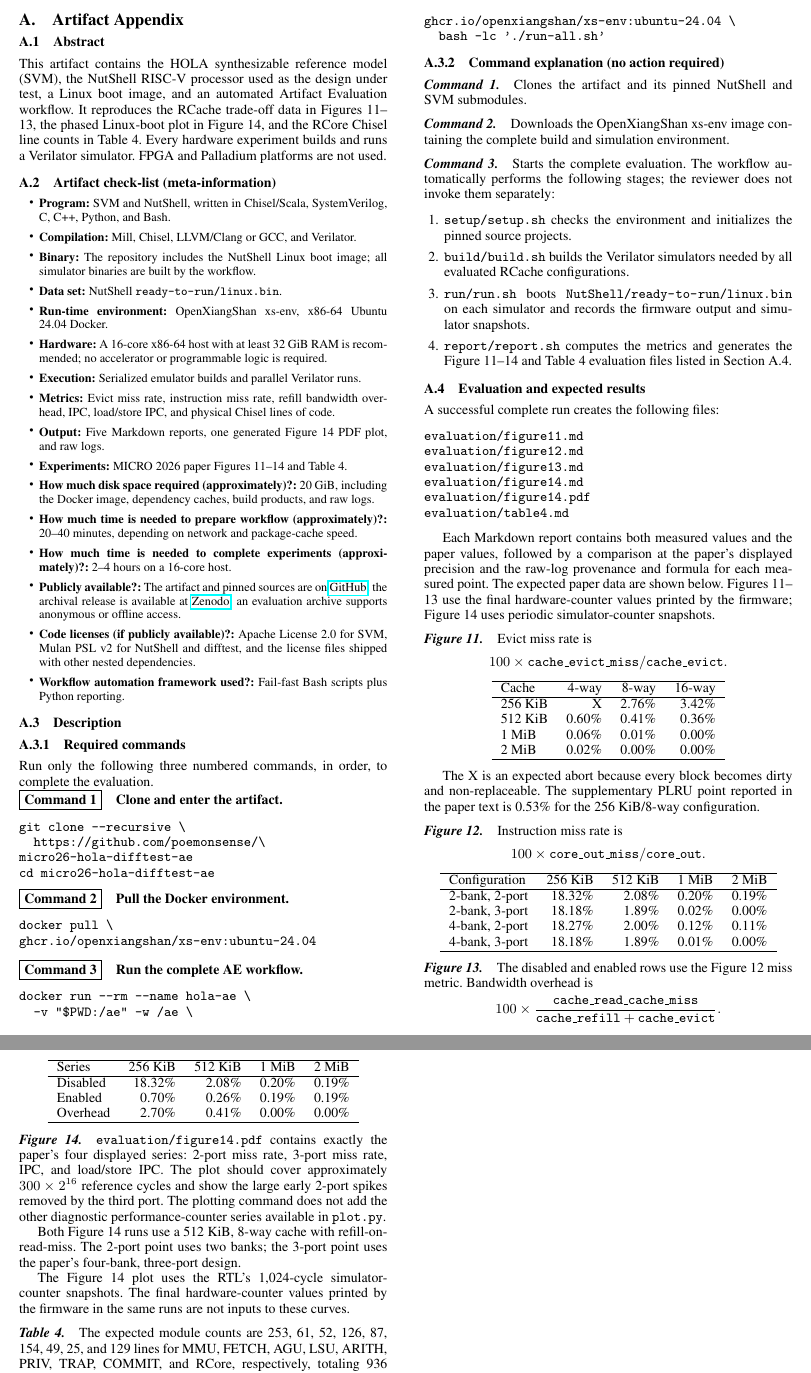
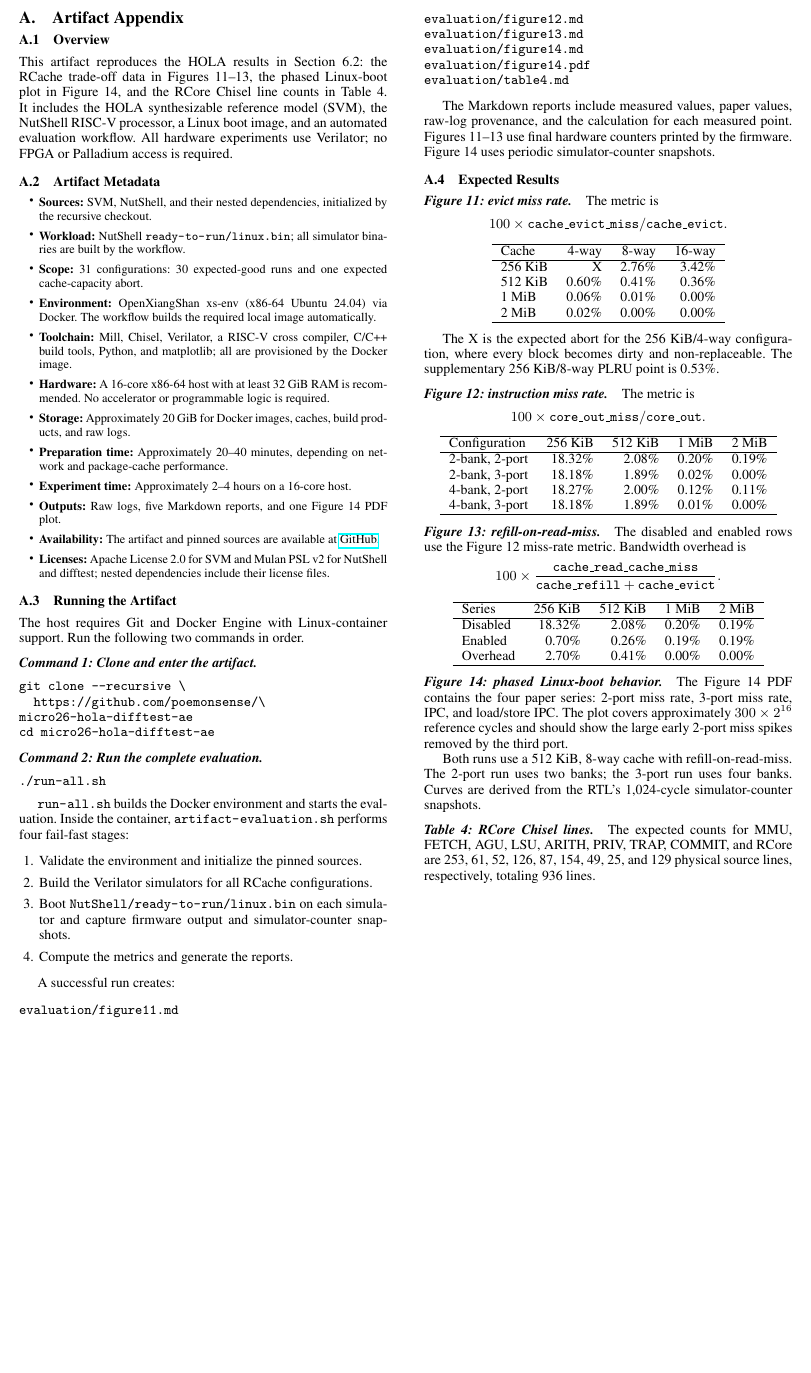
Before and after one commit to poemonsense/micro26-hola-difftest-ae, a LaTeX paper (ae.tex): two parts of pages 1 and 2 of 2 before the commit and part of the page after it, the two joined at a grey line, cut so that both start at the same text, the shorter picture padded with empty space. Compiled offline with pdfLaTeX; a missing font is replaced by an installed copy or a similar font.

Commit message:
Run artifact evaluation in a non-root Docker workflow

```diff
--- a/ae.tex
+++ b/ae.tex
@@ -31,65 +31,52 @@
 \appendix
 \section{Artifact Appendix}
 
-%%%%%%%%%%%%%%%%%%%%%%%%%%%%%%%%%%%%%%%%%%%%%%%%%%%%%%%%%%%%%%%%%%%%%
-\subsection{Abstract}
+\subsection{Overview}
 
-This artifact contains the HOLA synthesizable reference model (SVM), the
-NutShell RISC-V processor used as the design under test, a Linux boot image,
-and an automated Artifact Evaluation workflow.  It reproduces the RCache
-trade-off data in Figures 11--13, the phased Linux-boot plot in Figure 14, and
-the RCore Chisel line counts in Table 4.  Every hardware experiment builds and
-runs a Verilator simulator.  FPGA and Palladium platforms are not used.
+This artifact reproduces the HOLA results in Section 6.2: the RCache trade-off
+data in Figures 11--13, the phased Linux-boot plot in Figure 14, and the RCore
+Chisel line counts in Table 4. It includes the HOLA synthesizable reference
+model (SVM), the NutShell RISC-V processor, a Linux boot image, and an automated
+evaluation workflow. All hardware experiments use Verilator; no FPGA or
+Palladium access is required.
 
-\subsection{Artifact check-list (meta-information)}
+\subsection{Artifact Metadata}
 
 {\small
 \begin{itemize}
-  \item {\bf Program:} SVM and NutShell, written in Chisel/Scala, SystemVerilog,
-        C, C++, Python, and Bash.
-  \item {\bf Compilation:} Mill, Chisel, LLVM/Clang or GCC, and Verilator.
-  \item {\bf Binary:} The repository includes the NutShell Linux boot image;
-        all simulator binaries are built by the workflow.
-  \item {\bf Data set:} NutShell \texttt{ready-to-run/linux.bin}.
-  \item {\bf Run-time environment:} OpenXiangShan xs-env, x86-64 Ubuntu 24.04
-        Docker.
-  \item {\bf Hardware:} A 16-core x86-64 host with at least 32 GiB RAM is
-        recommended; no accelerator or programmable logic is required.
-  \item {\bf Execution:} Serialized emulator builds and parallel Verilator runs.
-  \item {\bf Metrics:} Evict miss rate, instruction miss rate, refill bandwidth
-        overhead, IPC, load/store IPC, and physical Chisel lines of code.
-  \item {\bf Output:} Five Markdown reports, one generated Figure 14 PDF plot,
-        and raw logs.
-  \item {\bf Experiments:} MICRO 2026 paper Figures 11--14 and Table 4.
-  \item {\bf How much disk space required (approximately)?:} 20 GiB, including
-        the Docker image, dependency caches, build products, and raw logs.
-  \item {\bf How much time is needed to prepare workflow (approximately)?:}
-        20--40 minutes, depending on
-        network and package-cache speed.
-  \item {\bf How much time is needed to complete experiments (approximately)?:}
-        2--4 hours on a 16-core host.
-  \item {\bf Publicly available?:} The artifact and pinned sources are on
-        \href{https://github.com/poemonsense/micro26-hola-difftest-ae}{GitHub};
-        the archival release is available at
-        \href{https://doi.org/10.5281/zenodo.XXXXXXX}{Zenodo}; an evaluation
-        archive supports anonymous or offline access.
-  \item {\bf Code licenses (if publicly available)?:} Apache License 2.0 for SVM,
-        Mulan PSL v2 for NutShell and difftest, and the license files shipped
-        with other nested dependencies.
-  \item {\bf Workflow automation framework used?:} Fail-fast Bash scripts plus
-        Python reporting.
+  \item \textbf{Sources:} SVM, NutShell, and their nested dependencies,
+        initialized by the recursive checkout.
+  \item \textbf{Workload:} NutShell \path{ready-to-run/linux.bin}; all
+        simulator binaries are built by the workflow.
+  \item \textbf{Scope:} 31 configurations: 30 expected-good runs and one
+        expected cache-capacity abort.
+  \item \textbf{Environment:} OpenXiangShan xs-env (x86-64 Ubuntu 24.04) via
+        Docker. The workflow builds the required local image automatically.
+  \item \textbf{Toolchain:} Mill, Chisel, Verilator, a RISC-V cross compiler,
+        C/C++ build tools, Python, and matplotlib; all are provisioned by the
+        Docker image.
+  \item \textbf{Hardware:} A 16-core x86-64 host with at least 32 GiB RAM is
+        recommended. No accelerator or programmable logic is required.
+  \item \textbf{Storage:} Approximately 20 GiB for Docker images, caches,
+        build products, and raw logs.
+  \item \textbf{Preparation time:} Approximately 20--40 minutes, depending on
+        network and package-cache performance.
+  \item \textbf{Experiment time:} Approximately 2--4 hours on a 16-core host.
+  \item \textbf{Outputs:} Raw logs, five Markdown reports, and one Figure 14
+        PDF plot.
+  \item \textbf{Availability:} The artifact and pinned sources are available at
+        \href{https://github.com/poemonsense/micro26-hola-difftest-ae}{GitHub}.
+  \item \textbf{Licenses:} Apache License 2.0 for SVM and Mulan PSL v2 for
+        NutShell and difftest; nested dependencies include their license files.
 \end{itemize}
 }
 
-%%%%%%%%%%%%%%%%%%%%%%%%%%%%%%%%%%%%%%%%%%%%%%%%%%%%%%%%%%%%%%%%%%%%%
-\subsection{Description}
+\subsection{Running the Artifact}
 
-\subsubsection{Required commands}
+The host requires Git and Docker Engine with Linux-container support. Run the
+following two commands in order.
 
-Run only the following three numbered commands, in order, to complete the
-evaluation.
-
-\noindent\fbox{\textbf{Command 1}}\quad\textbf{Clone and enter the artifact.}
+\paragraph{Command 1: Clone and enter the artifact.}
 
 \begin{verbatim}
 git clone --recursive \
@@ -98,53 +85,25 @@ micro26-hola-difftest-ae
 cd micro26-hola-difftest-ae
 \end{verbatim}
 
-\noindent\fbox{\textbf{Command 2}}\quad\textbf{Pull the Docker environment.}
+\paragraph{Command 2: Run the complete evaluation.}
 
 \begin{verbatim}
-docker pull \
-ghcr.io/openxiangshan/xs-env:ubuntu-24.04
+./run-all.sh
 \end{verbatim}
 
-\noindent\fbox{\textbf{Command 3}}\quad\textbf{Run the complete AE workflow.}
+\path{run-all.sh} builds the Docker environment and starts the evaluation.
+Inside the container, \path{artifact-evaluation.sh} performs four fail-fast
+stages:
 
-\begin{verbatim}
-docker run --rm --name hola-ae \
-  -v "$PWD:/ae" -w /ae \
-ghcr.io/openxiangshan/xs-env:ubuntu-24.04 \
-  bash -lc './run-all.sh'
-\end{verbatim}
+\begin{enumerate}
+  \item Validate the environment and initialize the pinned sources.
+  \item Build the Verilator simulators for all RCache configurations.
+  \item Boot \path{NutShell/ready-to-run/linux.bin} on each simulator and
+        capture firmware output and simulator-counter snapshots.
+  \item Compute the metrics and generate the reports.
+\end{enumerate}
 
-\subsubsection{Command explanation (no action required)}
-
-\paragraph{Command 1.}
-Clones the artifact and its pinned NutShell and SVM submodules.
-
-\paragraph{Command 2.}
-Downloads the OpenXiangShan xs-env image containing the complete build and
-simulation environment.
-
-\paragraph{Command 3.}
-Starts the complete evaluation.  The workflow automatically performs the
-following stages; the reviewer does not invoke them separately:
-
-\begin{sloppypar}
-\begin{enumerate}
-  \item \path{setup/setup.sh} checks the environment and initializes the pinned
-        source projects.
-  \item \path{build/build.sh} builds the Verilator simulators needed by all
-        evaluated RCache configurations.
-  \item \path{run/run.sh} boots
-        \path{NutShell/ready-to-run/linux.bin} on each simulator and records the
-        firmware output and simulator snapshots.
-  \item \path{report/report.sh} computes the metrics and generates the Figure
-        11--14 and Table 4 evaluation files listed in Section A.4.
-\end{enumerate}
-\end{sloppypar}
-
-%%%%%%%%%%%%%%%%%%%%%%%%%%%%%%%%%%%%%%%%%%%%%%%%%%%%%%%%%%%%%%%%%%%%%
-\subsection{Evaluation and expected results}
-
-A successful complete run creates the following files:
+A successful run creates:
 
 \begin{verbatim}
 evaluation/figure11.md
@@ -155,14 +114,15 @@ evaluation/figure14.pdf
 evaluation/table4.md
 \end{verbatim}
 
-Each Markdown report contains both measured values and the paper values, followed
-by a comparison at the paper's displayed precision and the raw-log provenance
-and formula for each measured point.  The expected paper data are shown below.
-Figures 11--13 use the final hardware-counter values printed by the firmware;
-Figure 14 uses periodic simulator-counter snapshots.
+The Markdown reports include measured values, paper values, raw-log provenance,
+and the calculation for each measured point. Figures 11--13 use final hardware
+counters printed by the firmware. Figure 14 uses periodic simulator-counter
+snapshots.
 
-\paragraph{Figure 11.}
-Evict miss rate is
+\subsection{Expected Results}
+
+\paragraph{Figure 11: evict miss rate.}
+The metric is
 \[
 100\times\mathtt{cache\_evict\_miss}/\mathtt{cache\_evict}.
 \]
@@ -180,12 +140,12 @@ Cache & 4-way & 8-way & 16-way \\
 \end{tabular}
 \end{center}
 
-The X is an expected abort because every block becomes dirty and
-non-replaceable.  The supplementary PLRU point reported in the paper text is
-0.53\% for the 256 KiB/8-way configuration.
+The X is the expected abort for the 256 KiB/4-way configuration, where every
+block becomes dirty and non-replaceable. The supplementary 256 KiB/8-way PLRU
+point is 0.53\%.
 
-\paragraph{Figure 12.}
-Instruction miss rate is
+\paragraph{Figure 12: instruction miss rate.}
+The metric is
 \[
 100\times\mathtt{core\_out\_miss}/\mathtt{core\_out}.
 \]
@@ -203,8 +163,8 @@ Configuration & 256 KiB & 512 KiB & 1 MiB & 2 MiB \\
 \end{tabular}
 \end{center}
 
-\paragraph{Figure 13.}
-The disabled and enabled rows use the Figure 12 miss metric.  Bandwidth
+\paragraph{Figure 13: refill-on-read-miss.}
+The disabled and enabled rows use the Figure 12 miss-rate metric. Bandwidth
 overhead is
 \[
 100\times
@@ -224,26 +184,20 @@ Overhead & 2.70\% & 0.41\% & 0.00\% & 0.00\% \\
 \end{tabular}
 \end{center}
 
-\paragraph{Figure 14.}
-\path{evaluation/figure14.pdf} contains exactly the paper's four displayed
-series: 2-port miss rate, 3-port miss rate, IPC, and load/store IPC.  The plot
-should cover approximately $300\times2^{16}$ reference cycles and show the
-large early 2-port spikes removed by the third port.  The plotting command does
-not add the other diagnostic performance-counter series available in
-\texttt{plot.py}.
+\paragraph{Figure 14: phased Linux-boot behavior.}
+The Figure 14 PDF contains the four paper series: 2-port miss rate, 3-port miss
+rate, IPC, and load/store IPC. The plot covers approximately
+$300\times2^{16}$ reference cycles and should show the large early 2-port miss
+spikes removed by the third port.
 
-Both Figure 14 runs use a 512 KiB, 8-way cache with refill-on-read-miss.  The
-2-port point uses two banks; the 3-port point uses the paper's four-bank,
-three-port design.
+Both runs use a 512 KiB, 8-way cache with refill-on-read-miss. The 2-port run
+uses two banks; the 3-port run uses four banks. Curves are derived from the
+RTL's 1,024-cycle simulator-counter snapshots.
 
-The Figure 14 plot uses the RTL's 1,024-cycle simulator-counter snapshots.  The
-final hardware-counter values printed by the firmware in the same runs are not
-inputs to these curves.
-
-\paragraph{Table 4.}
-The expected module counts are 253, 61, 52, 126, 87, 154, 49, 25, and 129
-lines for MMU, FETCH, AGU, LSU, ARITH, PRIV, TRAP, COMMIT, and RCore,
-respectively, totaling 936 physical Chisel source lines.
+\paragraph{Table 4: RCore Chisel lines.}
+The expected counts for MMU, FETCH, AGU, LSU, ARITH, PRIV, TRAP, COMMIT, and
+RCore are 253, 61, 52, 126, 87, 154, 49, 25, and 129 physical source lines,
+respectively, totaling 936 lines.
 
 %%%%%%%%%%%%%%%%%%%%%%%%%%%%%%%%%%%%%%%%%%%%%%%%%%%%
 % When adding this appendix to your paper,
```
Also changed, not shown: README.md, 3 other files.
